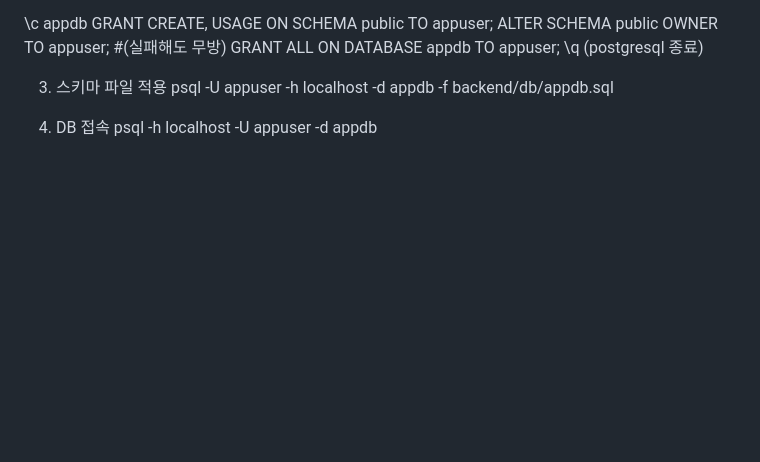
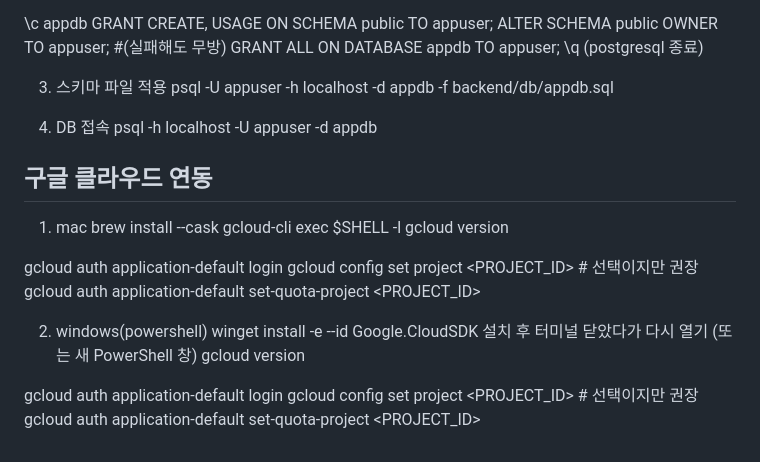
Before and after one commit to Blind-App-Development-Contest/full-app, a Markdown page: README.md, the part around the change. Rendered like a GitHub page; blank space fills up the shorter version.

```diff
--- a/README.md
+++ b/README.md
@@ -104,3 +104,23 @@ psql -U appuser -h localhost -d appdb -f backend/db/appdb.sql
 
 4. DB 접속
 psql -h localhost -U appuser -d appdb
+
+## 구글 클라우드 연동
+
+1. mac
+brew install --cask gcloud-cli
+exec $SHELL -l
+gcloud version
+
+gcloud auth application-default login
+gcloud config set project <PROJECT_ID>                 # 선택이지만 권장
+gcloud auth application-default set-quota-project <PROJECT_ID>
+
+2. windows(powershell)
+winget install -e --id Google.CloudSDK
+설치 후 터미널 닫았다가 다시 열기 (또는 새 PowerShell 창)
+gcloud version
+
+gcloud auth application-default login
+gcloud config set project <PROJECT_ID>                 # 선택이지만 권장
+gcloud auth application-default set-quota-project <PROJECT_ID>
```
